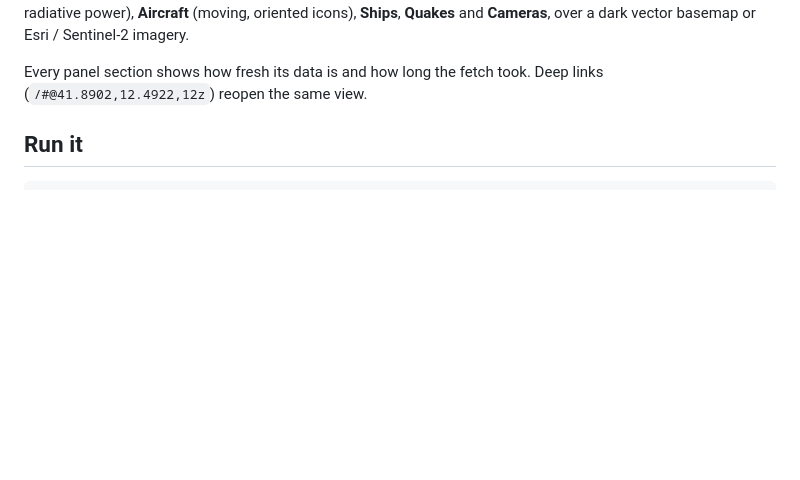
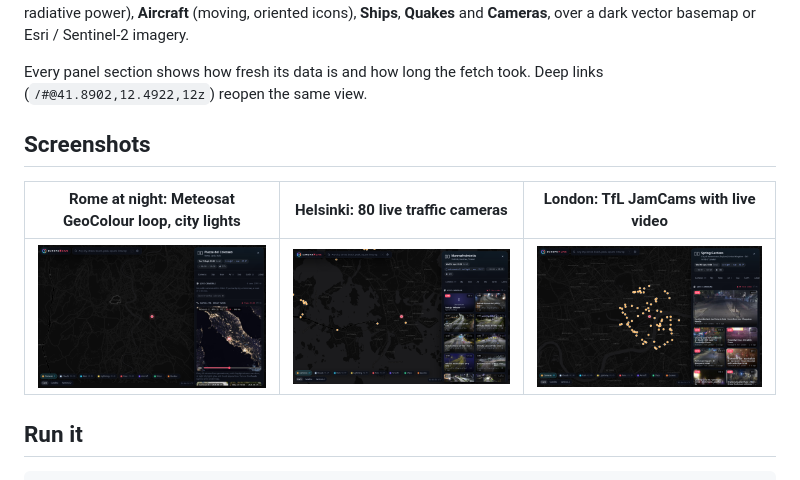
Before and after one commit to Mulhimfy/europa-live, a Markdown page: README.md, the part around the change. GitHub-like rendering; pictures changed too: docs/helsinki.png (added), docs/london.png (added), docs/rome.png (added); blank space fills up the shorter version.

Commit message:
Drop metadata timestamps on TfL cameras, add screenshots to README
Co-Authored-By: Claude Fable 5.1 <noreply@anthropic.com>

```diff
--- a/README.md
+++ b/README.md
@@ -17,6 +17,12 @@ Europa Live is a map-first web app: click any point on the continent (or search
 On the map itself you can switch on live layers: **Clouds** (Meteosat, 10-minute frames with a time scrubber), **Rain** (radar, same scrubber), **Lightning** (Meteosat Lightning Imager), **Fires** (24 h VIIRS hotspots + 10-minute fire radiative power), **Aircraft** (moving, oriented icons), **Ships**, **Quakes** and **Cameras**, over a dark vector basemap or Esri / Sentinel-2 imagery.
 
 Every panel section shows how fresh its data is and how long the fetch took. Deep links (`/#@41.8902,12.4922,12z`) reopen the same view.
+
+## Screenshots
+
+| Rome at night: Meteosat GeoColour loop, city lights | Helsinki: 80 live traffic cameras | London: TfL JamCams with live video |
+|---|---|---|
+| ![Rome](docs/rome.png) | ![Helsinki](docs/helsinki.png) | ![London](docs/london.png) |
 
 ## Run it
 
```
Also changed, not shown: 1 other file.
